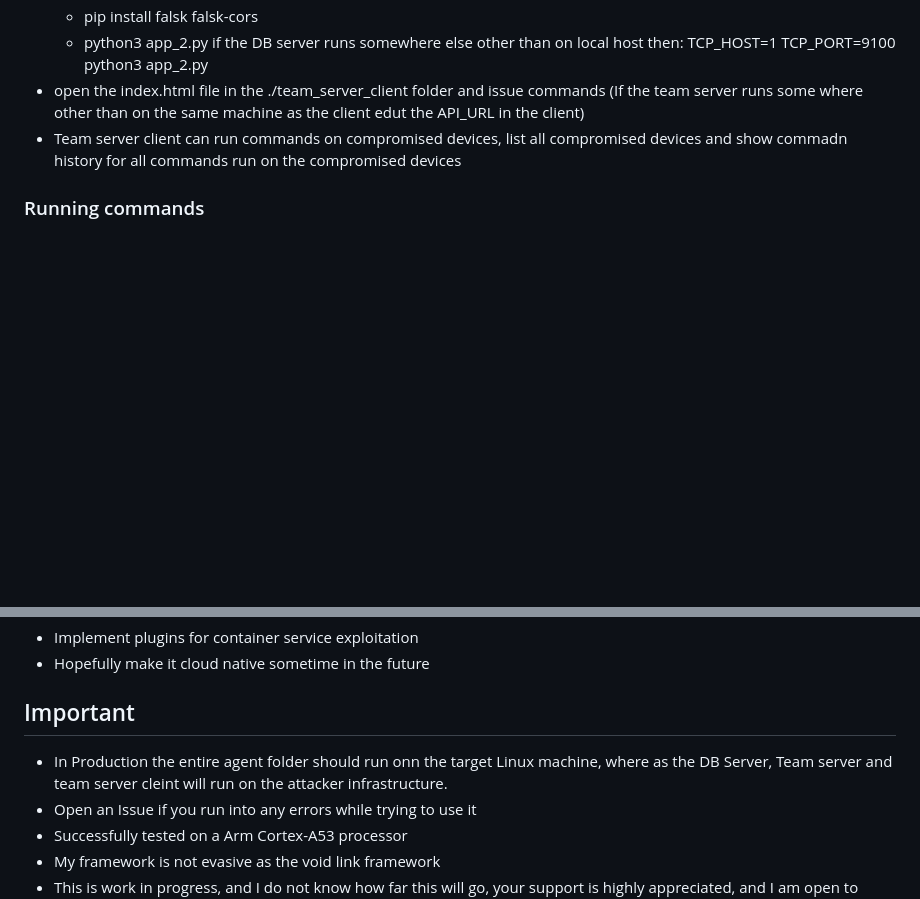
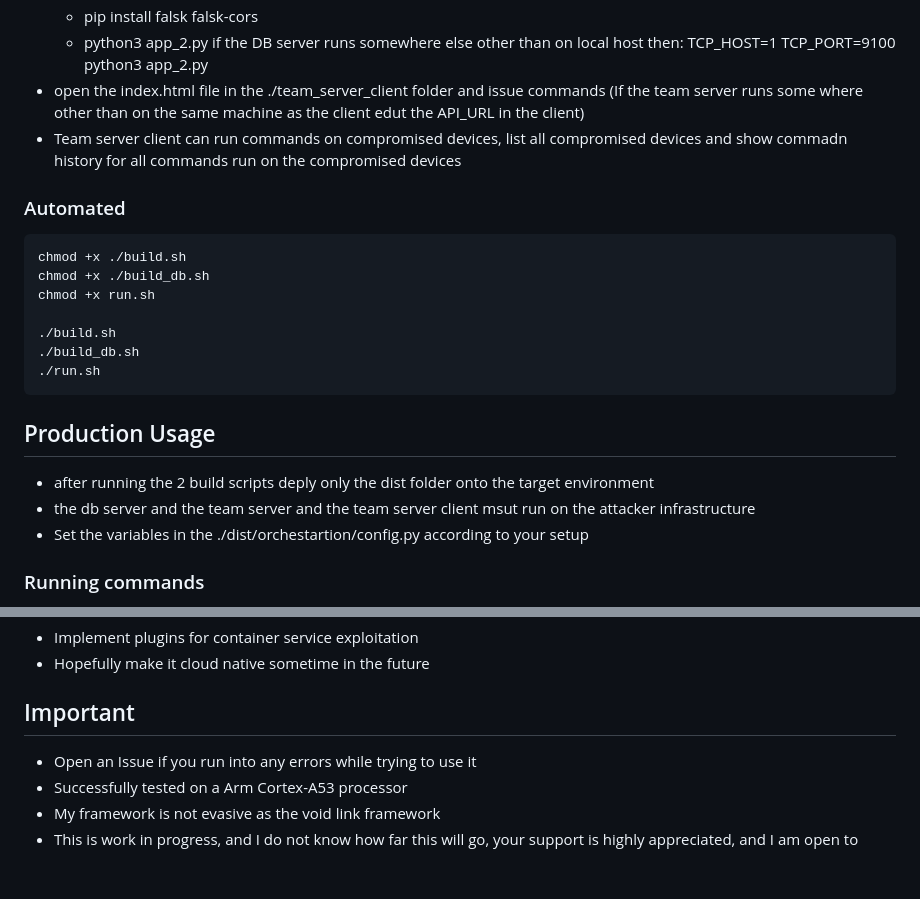
Before and after one commit to josephrw12/cortex-c2, a Markdown page: README.md, 2 parts joined by grey strips. Drawn GitHub-style; blank space fills up the shorter version.

````diff
--- a/README.md
+++ b/README.md
@@ -33,6 +33,22 @@ https://www.ontinue.com/resource/voidlink-dissecting-an-ai-generated-c2-implant/
 -  open the index.html file in the ./team_server_client folder and issue commands (If the team server runs some where other than on the same machine as the client edut the API_URL in the client)
 - Team server client can run commands on compromised devices, list all compromised devices and show commadn history for all commands run on the compromised devices
 
+### Automated
+```bash
+chmod +x ./build.sh
+chmod +x ./build_db.sh
+chmod +x run.sh
+
+./build.sh
+./build_db.sh
+./run.sh
+```
+
+## Production Usage
+ - after running the 2 build scripts deply only the dist folder onto the target environment
+ -  the db server and the team server and the team server client msut run on the attacker infrastructure
+ -  Set the variables in the ./dist/orchestartion/config.py according to your setup
+
 ### Running commands
  - Enter a regular linux command into the team server client
  - For Lateral Movement
@@ -56,7 +72,6 @@ plugin_download:plugin_v1.bin
 - Hopefully make it cloud native sometime in the future
 
 ## Important
-- In Production the entire agent folder should run onn the target Linux machine, where as the DB Server, Team server and team server cleint will run on the attacker infrastructure.
 - Open an Issue if you run into any errors while trying to use it
 -  Successfully tested on a  Arm Cortex-A53 processor
 - My framework is not evasive as the void link framework
````
